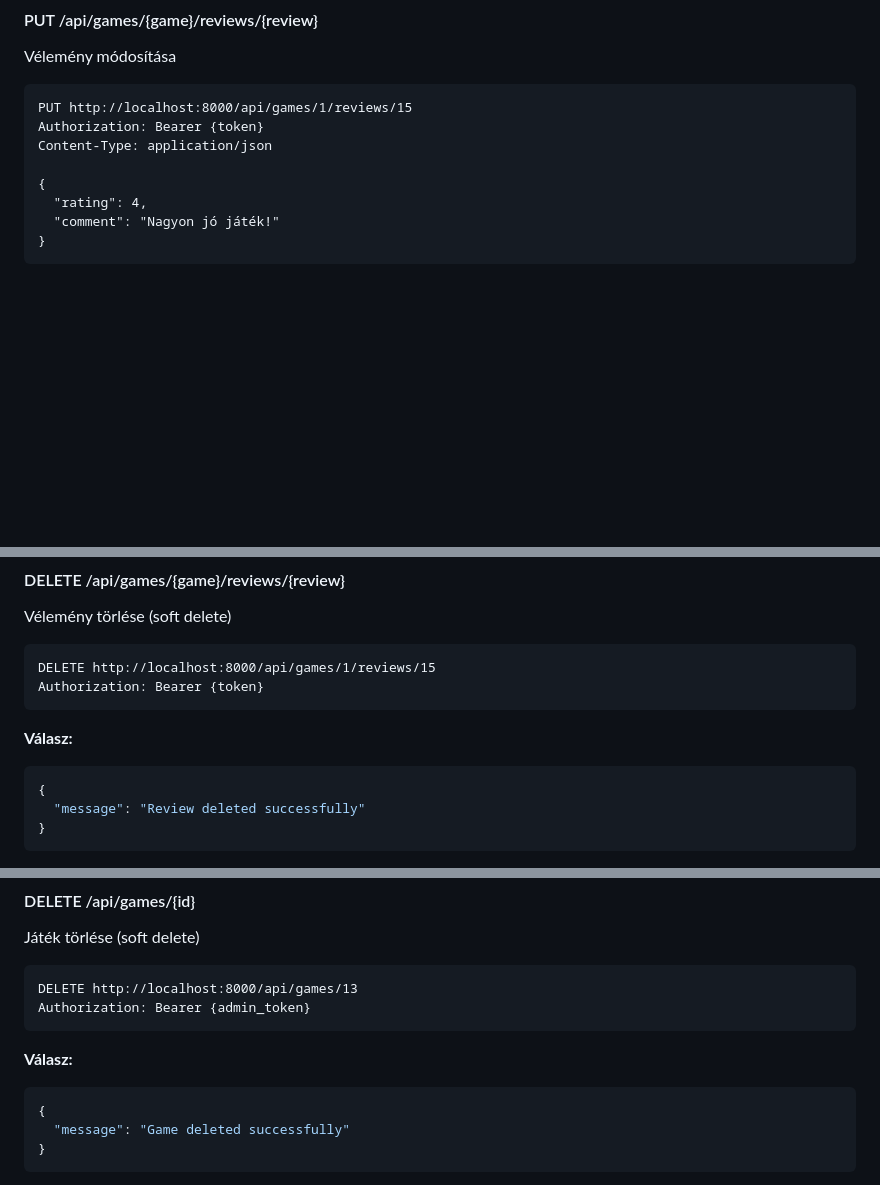
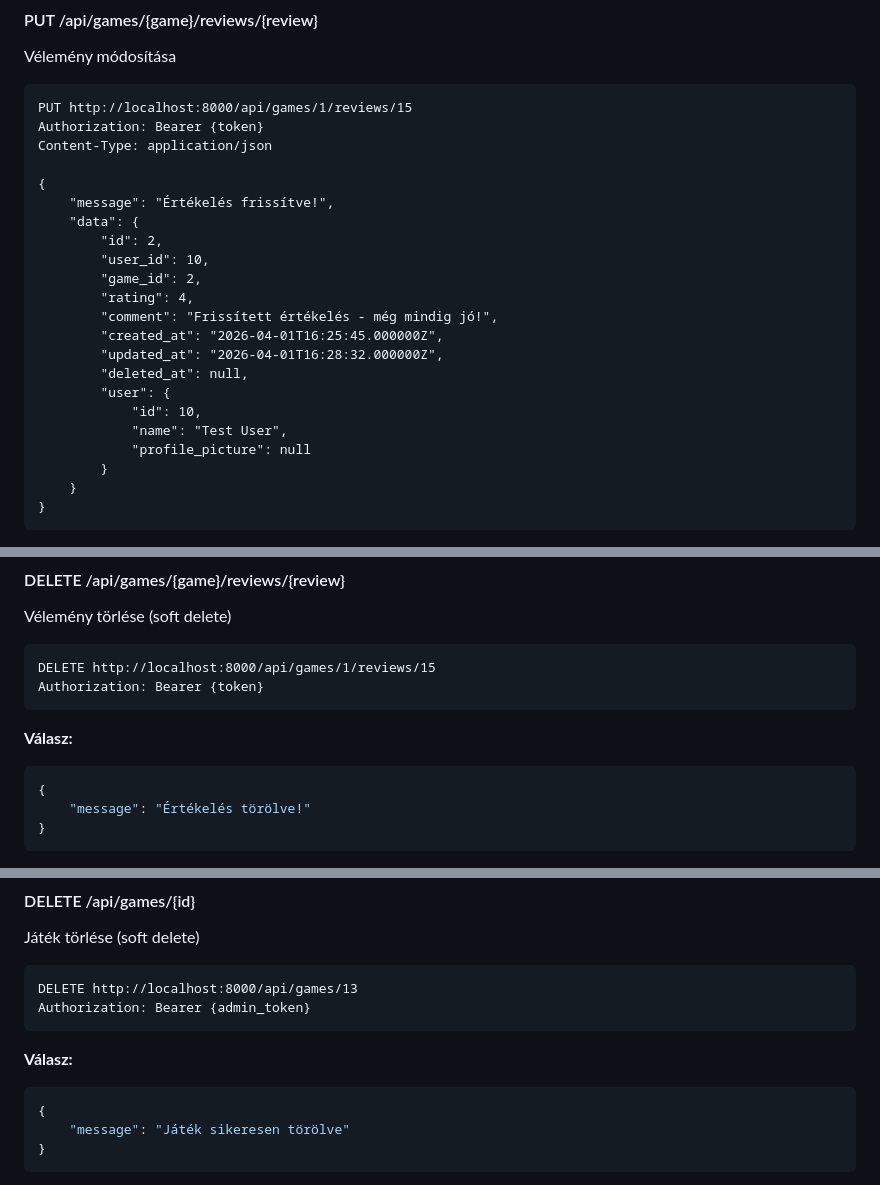
Before and after one commit to Adrian061022/game-manager, a Markdown page: game-manager-backend/docs/backend.md, 3 parts joined by grey strips. GitHub-like rendering; blank space fills up the shorter version.

````diff
--- a/game-manager-backend/docs/backend.md
+++ b/game-manager-backend/docs/backend.md
@@ -631,7 +631,21 @@ Authorization: Bearer {token}
 Content-Type: application/json
 
 {
-  "rating": 4,
-  "comment": "Nagyon jó játék!"
+    "message": "Értékelés frissítve!",
+    "data": {
+        "id": 2,
+        "user_id": 10,
+        "game_id": 2,
+        "rating": 4,
+        "comment": "Frissített értékelés - még mindig jó!",
+        "created_at": "2026-04-01T16:25:45.000000Z",
+        "updated_at": "2026-04-01T16:28:32.000000Z",
+        "deleted_at": null,
+        "user": {
+            "id": 10,
+            "name": "Test User",
+            "profile_picture": null
+        }
+    }
 }
 ```
@@ -649,6 +664,6 @@ Authorization: Bearer {token}
 **Válasz:**
 ```json
 {
-  "message": "Review deleted successfully"
+    "message": "Értékelés törölve!"
 }
 ```
@@ -720,6 +755,6 @@ Authorization: Bearer {admin_token}
 **Válasz:**
 ```json
 {
-  "message": "Game deleted successfully"
+    "message": "Játék sikeresen törölve"
 }
 ```
````
Also changed, not shown: other parts of game-manager-backend/docs/backend.md (+91 -89 lines).
